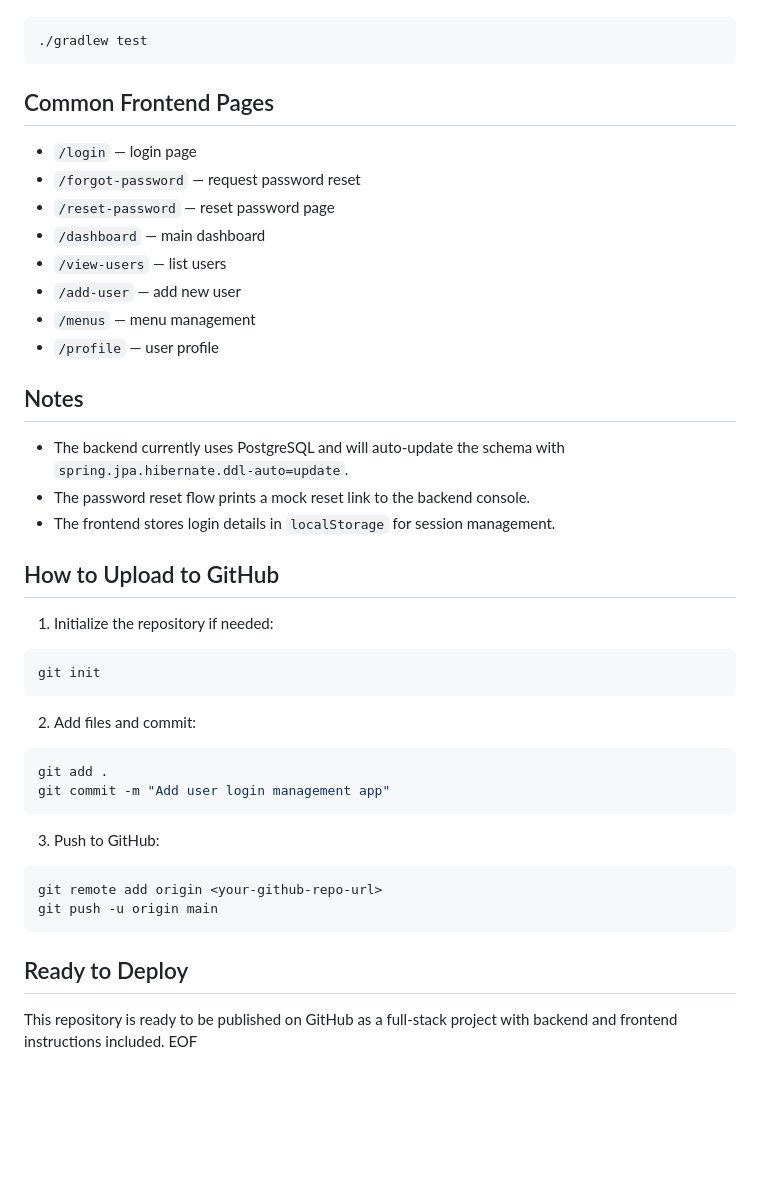
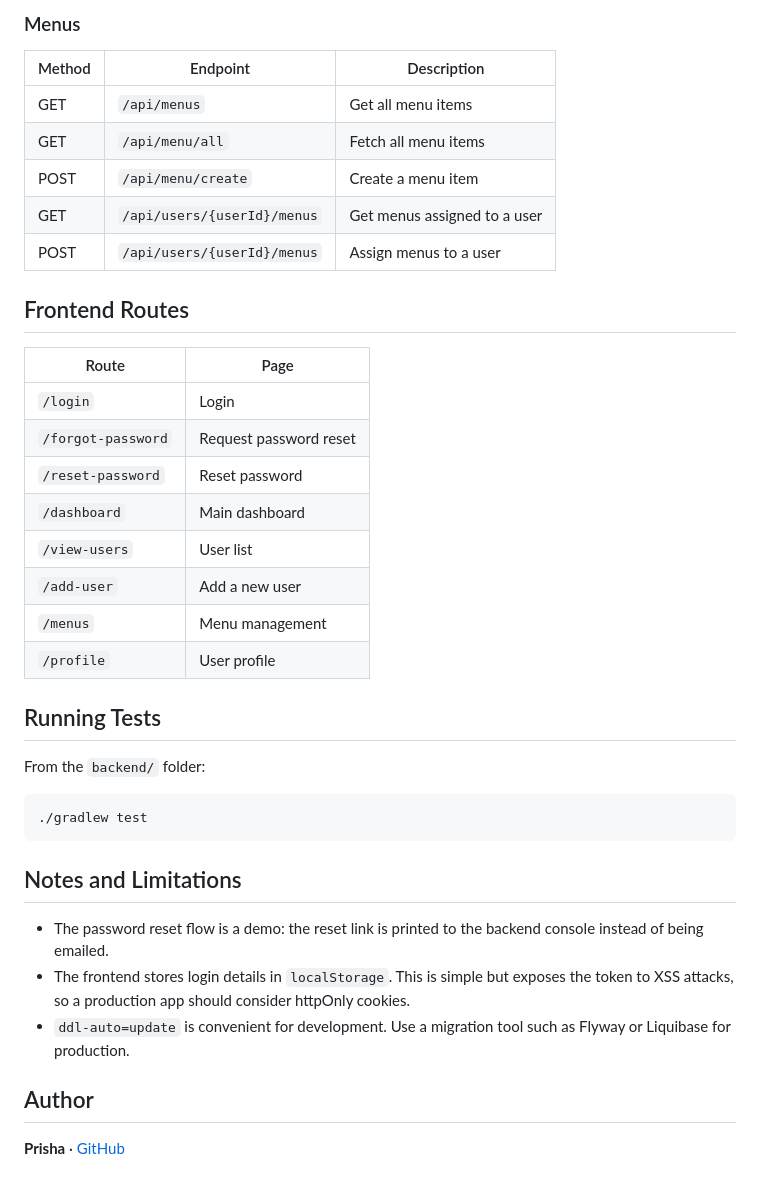
Before and after one commit to prisha-011/Organizational-Access-Control, a Markdown page: README.md, the part around one of its changes. Rendered like a GitHub page; blank space fills up the shorter version.

````diff
--- a/README.md
+++ b/README.md
@@ -108,48 +146,41 @@ From `backend/`, run:
 
-```bash
+### Menus
+
+| Method | Endpoint | Description |
+|--------|----------|-------------|
+| GET | `/api/menus` | Get all menu items |
+| GET | `/api/menu/all` | Fetch all menu items |
+| POST | `/api/menu/create` | Create a menu item |
+| GET | `/api/users/{userId}/menus` | Get menus assigned to a user |
+| POST | `/api/users/{userId}/menus` | Assign menus to a user |
+
+## Frontend Routes
+
+| Route | Page |
+|-------|------|
+| `/login` | Login |
+| `/forgot-password` | Request password reset |
+| `/reset-password` | Reset password |
+| `/dashboard` | Main dashboard |
+| `/view-users` | User list |
+| `/add-user` | Add a new user |
+| `/menus` | Menu management |
+| `/profile` | User profile |
+
+## Running Tests
+
+From the `backend/` folder:
+
+```
 ./gradlew test
 ```
 
-##  Common Frontend Pages
+## Notes and Limitations
 
-- `/login` — login page
-- `/forgot-password` — request password reset
-- `/reset-password` — reset password page
-- `/dashboard` — main dashboard
-- `/view-users` — list users
-- `/add-user` — add new user
-- `/menus` — menu management
-- `/profile` — user profile
+- The password reset flow is a demo: the reset link is printed to the backend console instead of being emailed.
+- The frontend stores login details in `localStorage`. This is simple but exposes the token to XSS attacks, so a production app should consider httpOnly cookies.
+- `ddl-auto=update` is convenient for development. Use a migration tool such as Flyway or Liquibase for production.
 
-##  Notes
+## Author
 
-- The backend currently uses PostgreSQL and will auto-update the schema with `spring.jpa.hibernate.ddl-auto=update`.
-- The password reset flow prints a mock reset link to the backend console.
-- The frontend stores login details in `localStorage` for session management.
-
-##  How to Upload to GitHub
-
-1. Initialize the repository if needed:
-
-```bash
-git init
-```
-
-2. Add files and commit:
-
-```bash
-git add .
-git commit -m "Add user login management app"
-```
-
-3. Push to GitHub:
-
-```bash
-git remote add origin <your-github-repo-url>
-git push -u origin main
-```
-
-##  Ready to Deploy
-
-This repository is ready to be published on GitHub as a full-stack project with backend and frontend instructions included.
-EOF
+**Prisha** · [GitHub](https://github.com/prisha-011)
````
Also changed, not shown: other parts of README.md (+107 -69 lines).
